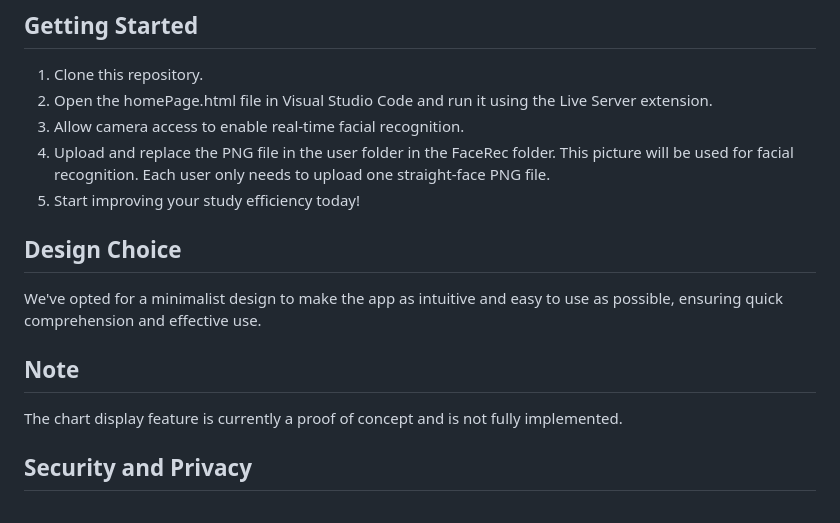
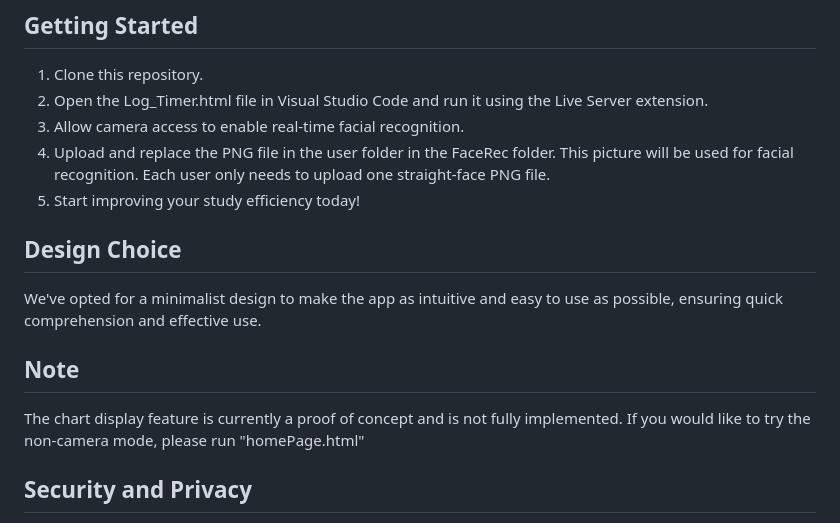
Before and after one commit to hannimeee/lockedin, a Markdown page: README.md, the part around the change. Drawn GitHub-style.

```diff
--- a/README.md
+++ b/README.md
@@ -34,7 +34,7 @@ LockedIn offers a unique approach by combining a minimalist and user-friendly de
 ## Getting Started
 
 1. Clone this repository.
-2. Open the homePage.html file in Visual Studio Code and run it using the Live Server extension.
+2. Open the Log_Timer.html file in Visual Studio Code and run it using the Live Server extension.
 3. Allow camera access to enable real-time facial recognition.
 4. Upload and replace the PNG file in the user folder in the FaceRec folder. This picture will be used for facial recognition. Each user only needs to upload one straight-face PNG file.
 5. Start improving your study efficiency today!
@@ -46,6 +46,7 @@ We've opted for a minimalist design to make the app as intuitive and easy to use
 ## Note
 
 The chart display feature is currently a proof of concept and is not fully implemented.
+If you would like to try the non-camera mode, please run "homePage.html"
 
 ## Security and Privacy
 
```
